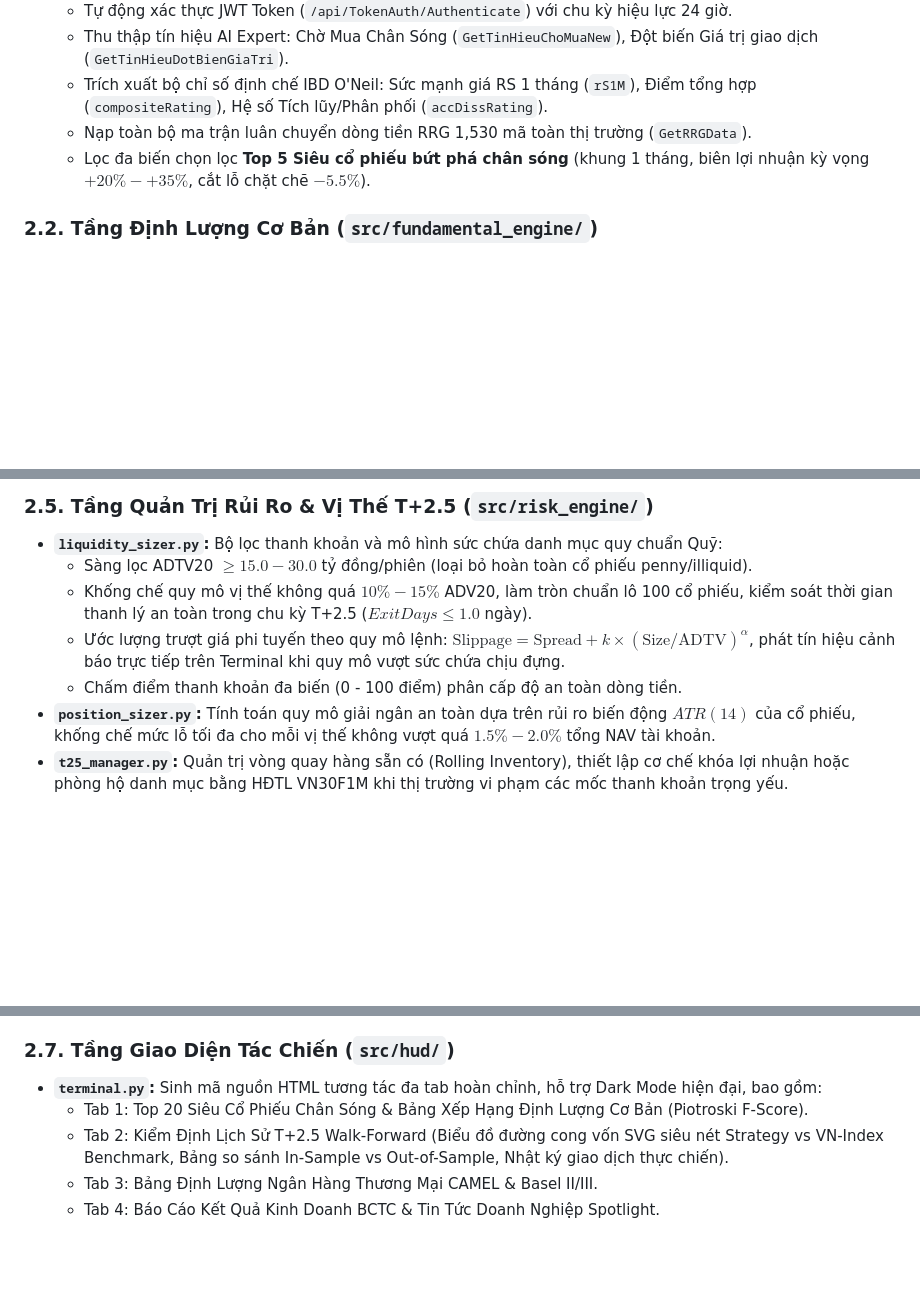
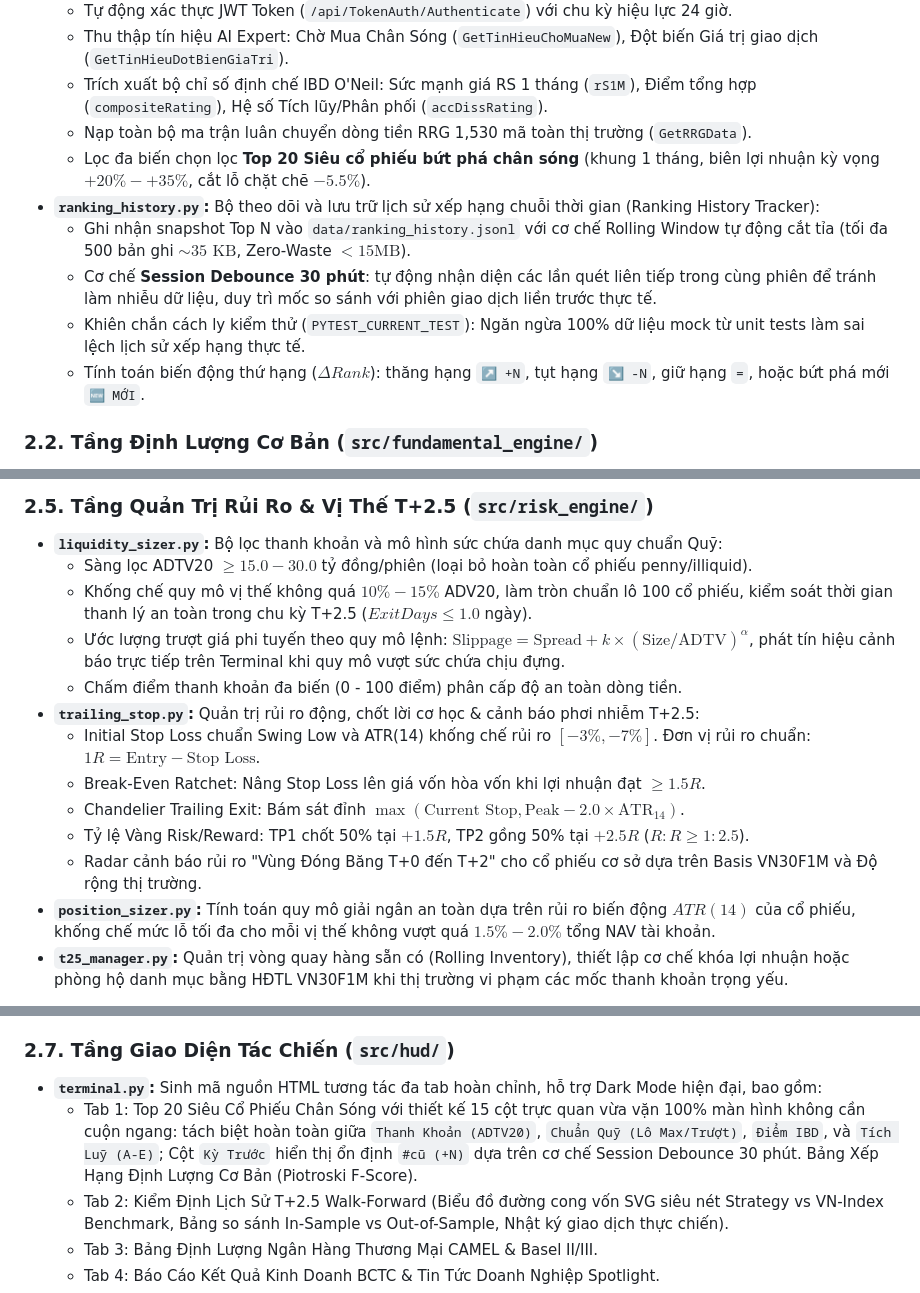
Before and after one commit to DaniNguyen2509/Neiro-Stock-VN, a Markdown page: docs/architecture.md, 3 parts joined by grey strips. Rendered like a GitHub page; blank space fills up the shorter version.

Commit message:
docs: synchronize architecture, spec, and ADR-006 with ranking history stabilization

```diff
--- a/docs/architecture.md
+++ b/docs/architecture.md
@@ -52,7 +52,12 @@ flowchart TD
   - Thu thập tín hiệu AI Expert: Chờ Mua Chân Sóng (`GetTinHieuChoMuaNew`), Đột biến Giá trị giao dịch (`GetTinHieuDotBienGiaTri`).
   - Trích xuất bộ chỉ số định chế IBD O'Neil: Sức mạnh giá RS 1 tháng (`rS1M`), Điểm tổng hợp (`compositeRating`), Hệ số Tích lũy/Phân phối (`accDissRating`).
   - Nạp toàn bộ ma trận luân chuyển dòng tiền RRG 1,530 mã toàn thị trường (`GetRRGData`).
-  - Lọc đa biến chọn lọc **Top 5 Siêu cổ phiếu bứt phá chân sóng** (khung 1 tháng, biên lợi nhuận kỳ vọng $+20\% - +35\%$, cắt lỗ chặt chẽ $-5.5\%$).
+  - Lọc đa biến chọn lọc **Top 20 Siêu cổ phiếu bứt phá chân sóng** (khung 1 tháng, biên lợi nhuận kỳ vọng $+20\% - +35\%$, cắt lỗ chặt chẽ $-5.5\%$).
+- **`ranking_history.py`:** Bộ theo dõi và lưu trữ lịch sử xếp hạng chuỗi thời gian (Ranking History Tracker):
+  - Ghi nhận snapshot Top N vào `data/ranking_history.jsonl` với cơ chế Rolling Window tự động cắt tỉa (tối đa 500 bản ghi $\sim 35\text{ KB}$, Zero-Waste $< 15\text{MB}$).
+  - Cơ chế **Session Debounce 30 phút**: tự động nhận diện các lần quét liên tiếp trong cùng phiên để tránh làm nhiễu dữ liệu, duy trì mốc so sánh với phiên giao dịch liền trước thực tế.
+  - Khiên chắn cách ly kiểm thử (`PYTEST_CURRENT_TEST`): Ngăn ngừa 100% dữ liệu mock từ unit tests làm sai lệch lịch sử xếp hạng thực tế.
+  - Tính toán biến động thứ hạng ($\Delta Rank$): thăng hạng `↗ +N`, tụt hạng `↘ -N`, giữ hạng `=`, hoặc bứt phá mới `🆕 MỚI`.
 
 ### 2.2. Tầng Định Lượng Cơ Bản (`src/fundamental_engine/`)
 - **`screener.py`:** Bộ lọc đa biến lọc ra Top $10\% - 15\%$ doanh nghiệp chất lượng cao nhất toàn sàn:
@@ -80,6 +85,12 @@ flowchart TD
   - Khống chế quy mô vị thế không quá $10\% - 15\%$ ADV20, làm tròn chuẩn lô 100 cổ phiếu, kiểm soát thời gian thanh lý an toàn trong chu kỳ T+2.5 ($ExitDays \le 1.0$ ngày).
   - Ước lượng trượt giá phi tuyến theo quy mô lệnh: $\text{Slippage} = \text{Spread} + k \times (\text{Size}/\text{ADTV})^\alpha$, phát tín hiệu cảnh báo trực tiếp trên Terminal khi quy mô vượt sức chứa chịu đựng.
   - Chấm điểm thanh khoản đa biến (0 - 100 điểm) phân cấp độ an toàn dòng tiền.
+- **`trailing_stop.py`:** Quản trị rủi ro động, chốt lời cơ học & cảnh báo phơi nhiễm T+2.5:
+  - Initial Stop Loss chuẩn Swing Low và ATR(14) khống chế rủi ro $[-3\%, -7\%]$. Đơn vị rủi ro chuẩn: $1R = \text{Entry} - \text{Stop Loss}$.
+  - Break-Even Ratchet: Nâng Stop Loss lên giá vốn hòa vốn khi lợi nhuận đạt $\ge 1.5R$.
+  - Chandelier Trailing Exit: Bám sát đỉnh $\max(\text{Current Stop}, \text{Peak} - 2.0 \times \text{ATR}_{14})$.
+  - Tỷ lệ Vàng Risk/Reward: TP1 chốt 50% tại $+1.5R$, TP2 gồng 50% tại $+2.5R$ ($R:R \ge 1:2.5$).
+  - Radar cảnh báo rủi ro "Vùng Đóng Băng T+0 đến T+2" cho cổ phiếu cơ sở dựa trên Basis VN30F1M và Độ rộng thị trường.
 - **`position_sizer.py`:** Tính toán quy mô giải ngân an toàn dựa trên rủi ro biến động $ATR(14)$ của cổ phiếu, khống chế mức lỗ tối đa cho mỗi vị thế không vượt quá $1.5\% - 2.0\%$ tổng NAV tài khoản.
 - **`t25_manager.py`:** Quản trị vòng quay hàng sẵn có (Rolling Inventory), thiết lập cơ chế khóa lợi nhuận hoặc phòng hộ danh mục bằng HĐTL VN30F1M khi thị trường vi phạm các mốc thanh khoản trọng yếu.
 
@@ -96,7 +107,7 @@ flowchart TD
 
 ### 2.7. Tầng Giao Diện Tác Chiến (`src/hud/`)
 - **`terminal.py`:** Sinh mã nguồn HTML tương tác đa tab hoàn chỉnh, hỗ trợ Dark Mode hiện đại, bao gồm:
-  - Tab 1: Top 20 Siêu Cổ Phiếu Chân Sóng & Bảng Xếp Hạng Định Lượng Cơ Bản (Piotroski F-Score).
+  - Tab 1: Top 20 Siêu Cổ Phiếu Chân Sóng với thiết kế 15 cột trực quan vừa vặn 100% màn hình không cần cuộn ngang: tách biệt hoàn toàn giữa `Thanh Khoản (ADTV20)`, `Chuẩn Quỹ (Lô Max/Trượt)`, `Điểm IBD`, và `Tích Luỹ (A-E)`; Cột `Kỳ Trước` hiển thị ổn định `#cũ (+N)` dựa trên cơ chế Session Debounce 30 phút. Bảng Xếp Hạng Định Lượng Cơ Bản (Piotroski F-Score).
   - Tab 2: Kiểm Định Lịch Sử T+2.5 Walk-Forward (Biểu đồ đường cong vốn SVG siêu nét Strategy vs VN-Index Benchmark, Bảng so sánh In-Sample vs Out-of-Sample, Nhật ký giao dịch thực chiến).
   - Tab 3: Bảng Định Lượng Ngân Hàng Thương Mại CAMEL & Basel II/III.
   - Tab 4: Báo Cáo Kết Quả Kinh Doanh BCTC & Tin Tức Doanh Nghiệp Spotlight.
```
Also changed, not shown: docs/decisions/ADR-006-dynamic-trailing-stop-t25-and-ranking-history.md (+6 -4 lines), docs/spec.md (+4 -2 lines).
